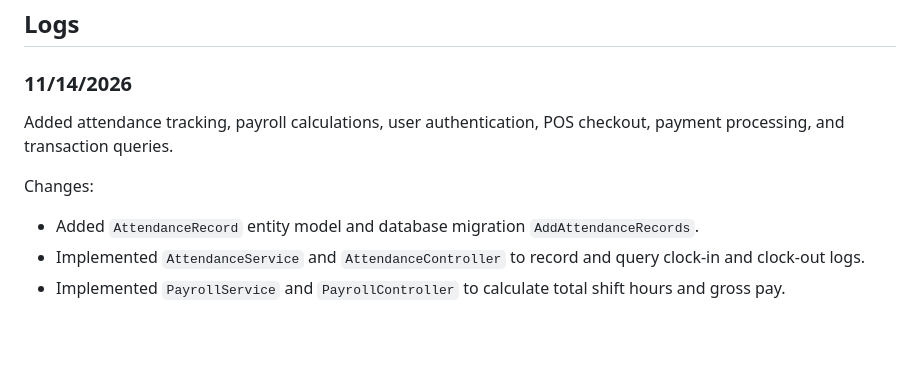
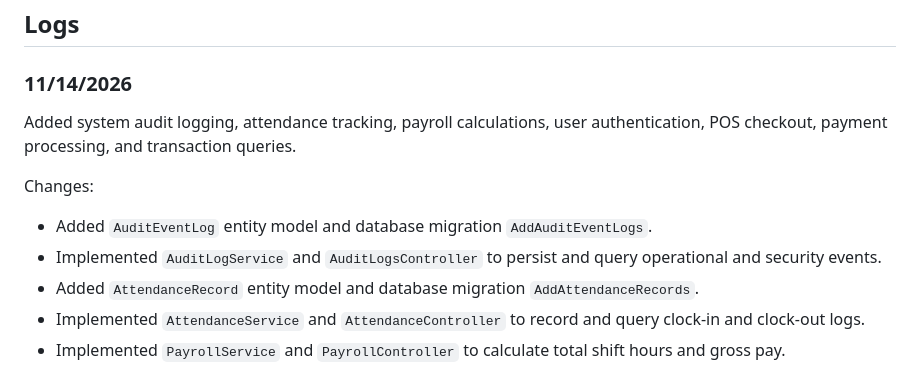
Before and after one commit to DefinitelyRus/EZBM, a Markdown page: Documentation/Changelog.md, the part around the change. Drawn GitHub-style; blank space fills up the shorter version.

Commit message:
Complete Phase 5 backend tasks and update documentation

```diff
--- a/Documentation/Changelog.md
+++ b/Documentation/Changelog.md
@@ -28,10 +28,12 @@ Changes:
 
 ### 11/14/2026
 
-Added attendance tracking, payroll calculations, user authentication, POS checkout, payment processing, and transaction queries.
+Added system audit logging, attendance tracking, payroll calculations, user authentication, POS checkout, payment processing, and transaction queries.
 
 Changes:
 
+- Added `AuditEventLog` entity model and database migration `AddAuditEventLogs`.
+- Implemented `AuditLogService` and `AuditLogsController` to persist and query operational and security events.
 - Added `AttendanceRecord` entity model and database migration `AddAttendanceRecords`.
 - Implemented `AttendanceService` and `AttendanceController` to record and query clock-in and clock-out logs.
 - Implemented `PayrollService` and `PayrollController` to calculate total shift hours and gross pay.
```
Also changed, not shown: Documentation/tasks/tasks_005_phase-5-event-logging.md (deleted, +0 -85 lines), Documentation/tasks/z_005.md (added, +80 -0 lines).
